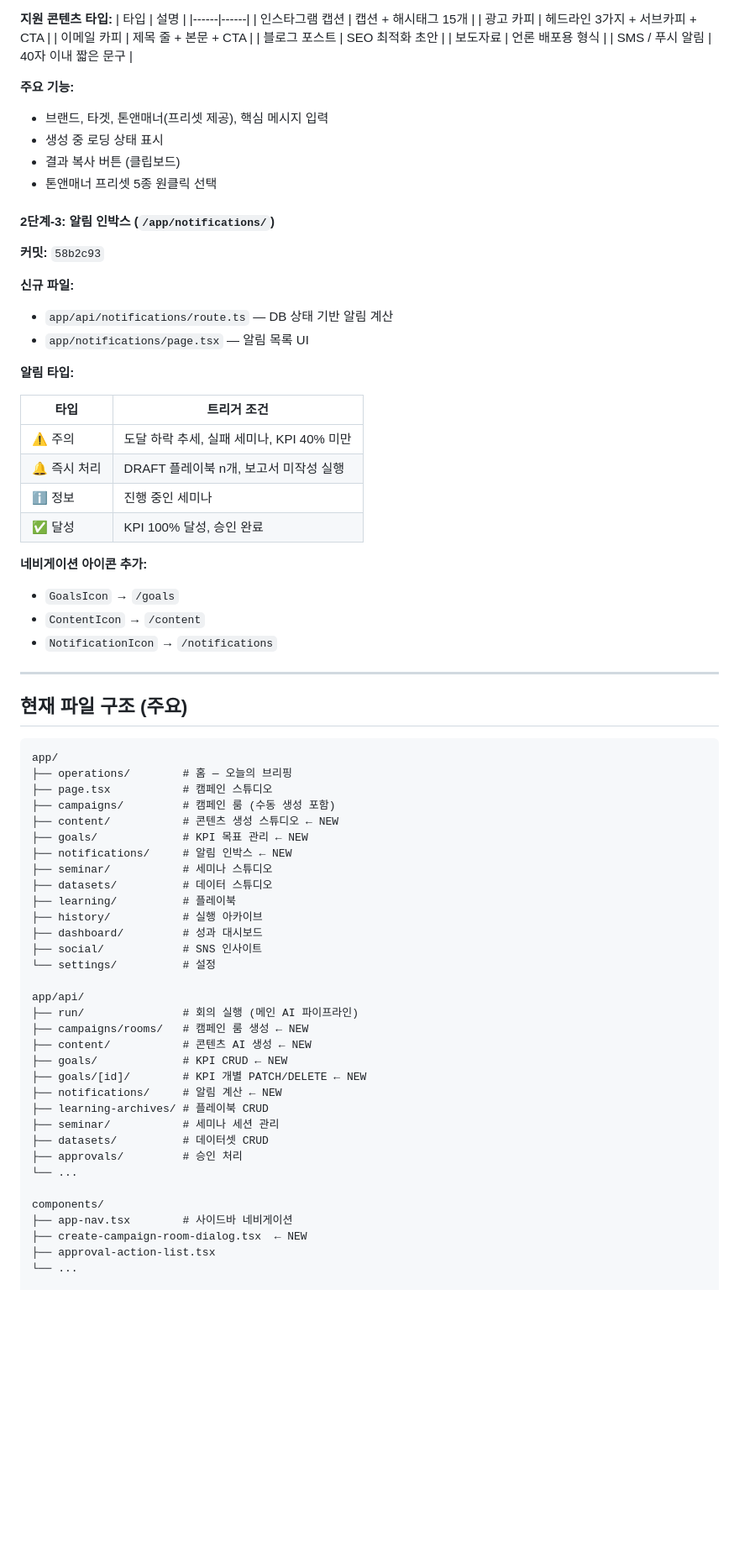
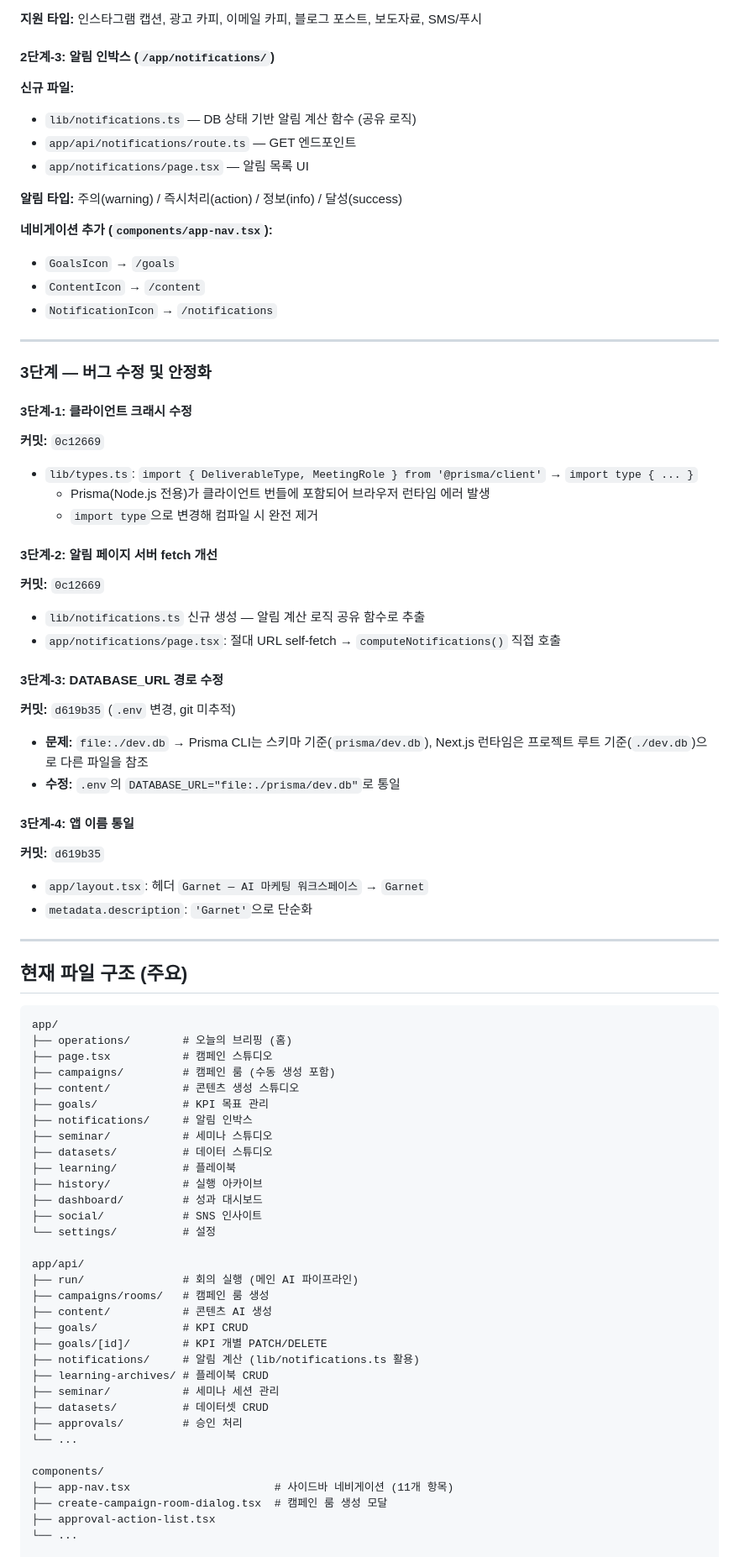
Before and after one commit to mark02252/garnet-ai, a Markdown page: PROGRESS.md, the part around one of its changes. Shown at 84% size. Rendered like a GitHub page; blank space fills up the shorter version.

Commit message:
docs: update PROGRESS.md — add 3단계 bug fixes and current state
Co-Authored-By: Claude Sonnet 4.6 <noreply@anthropic.com>

````diff
--- a/PROGRESS.md
+++ b/PROGRESS.md
@@ -124,41 +118,49 @@ model KpiGoal { id, title, brand, region, metric, targetValue, currentValue, uni
 - `app/content/page.tsx` — 스튜디오 UI
 
-**지원 콘텐츠 타입:**
-| 타입 | 설명 |
-|------|------|
-| 인스타그램 캡션 | 캡션 + 해시태그 15개 |
-| 광고 카피 | 헤드라인 3가지 + 서브카피 + CTA |
-| 이메일 카피 | 제목 줄 + 본문 + CTA |
-| 블로그 포스트 | SEO 최적화 초안 |
-| 보도자료 | 언론 배포용 형식 |
-| SMS / 푸시 알림 | 40자 이내 짧은 문구 |
-
-**주요 기능:**
-- 브랜드, 타겟, 톤앤매너(프리셋 제공), 핵심 메시지 입력
-- 생성 중 로딩 상태 표시
-- 결과 복사 버튼 (클립보드)
-- 톤앤매너 프리셋 5종 원클릭 선택
+**지원 타입:** 인스타그램 캡션, 광고 카피, 이메일 카피, 블로그 포스트, 보도자료, SMS/푸시
 
 #### 2단계-3: 알림 인박스 (`/app/notifications/`)
-**커밋:** `58b2c93`
 
 **신규 파일:**
-- `app/api/notifications/route.ts` — DB 상태 기반 알림 계산
+- `lib/notifications.ts` — DB 상태 기반 알림 계산 함수 (공유 로직)
+- `app/api/notifications/route.ts` — GET 엔드포인트
 - `app/notifications/page.tsx` — 알림 목록 UI
 
-**알림 타입:**
+**알림 타입:** 주의(warning) / 즉시처리(action) / 정보(info) / 달성(success)
 
-| 타입 | 트리거 조건 |
-|------|------------|
-| ⚠️ 주의 | 도달 하락 추세, 실패 세미나, KPI 40% 미만 |
-| 🔔 즉시 처리 | DRAFT 플레이북 n개, 보고서 미작성 실행 |
-| ℹ️ 정보 | 진행 중인 세미나 |
-| ✅ 달성 | KPI 100% 달성, 승인 완료 |
-
-**네비게이션 아이콘 추가:**
+**네비게이션 추가 (`components/app-nav.tsx`):**
 - `GoalsIcon` → `/goals`
 - `ContentIcon` → `/content`
 - `NotificationIcon` → `/notifications`
+
+---
+
+### 3단계 — 버그 수정 및 안정화
+
+#### 3단계-1: 클라이언트 크래시 수정
+**커밋:** `0c12669`
+
+- `lib/types.ts`: `import { DeliverableType, MeetingRole } from '@prisma/client'` → `import type { ... }`
+  - Prisma(Node.js 전용)가 클라이언트 번들에 포함되어 브라우저 런타임 에러 발생
+  - `import type`으로 변경해 컴파일 시 완전 제거
+
+#### 3단계-2: 알림 페이지 서버 fetch 개선
+**커밋:** `0c12669`
+
+- `lib/notifications.ts` 신규 생성 — 알림 계산 로직 공유 함수로 추출
+- `app/notifications/page.tsx`: 절대 URL self-fetch → `computeNotifications()` 직접 호출
+
+#### 3단계-3: DATABASE_URL 경로 수정
+**커밋:** `d619b35` (`.env` 변경, git 미추적)
+
+- **문제:** `file:./dev.db` → Prisma CLI는 스키마 기준(`prisma/dev.db`), Next.js 런타임은 프로젝트 루트 기준(`./dev.db`)으로 다른 파일을 참조
+- **수정:** `.env`의 `DATABASE_URL="file:./prisma/dev.db"`로 통일
+
+#### 3단계-4: 앱 이름 통일
+**커밋:** `d619b35`
+
+- `app/layout.tsx`: 헤더 `Garnet — AI 마케팅 워크스페이스` → `Garnet`
+- `metadata.description`: `'Garnet'`으로 단순화
 
 ---
 
@@ -166,12 +168,12 @@ model KpiGoal { id, title, brand, region, metric, targetValue, currentValue, uni
 
 ```
 app/
-├── operations/        # 홈 — 오늘의 브리핑
+├── operations/        # 오늘의 브리핑 (홈)
 ├── page.tsx           # 캠페인 스튜디오
 ├── campaigns/         # 캠페인 룸 (수동 생성 포함)
-├── content/           # 콘텐츠 생성 스튜디오 ← NEW
-├── goals/             # KPI 목표 관리 ← NEW
-├── notifications/     # 알림 인박스 ← NEW
+├── content/           # 콘텐츠 생성 스튜디오
+├── goals/             # KPI 목표 관리
+├── notifications/     # 알림 인박스
 ├── seminar/           # 세미나 스튜디오
 ├── datasets/          # 데이터 스튜디오
 ├── learning/          # 플레이북
@@ -182,11 +184,11 @@ app/
 
 app/api/
 ├── run/               # 회의 실행 (메인 AI 파이프라인)
-├── campaigns/rooms/   # 캠페인 룸 생성 ← NEW
-├── content/           # 콘텐츠 AI 생성 ← NEW
-├── goals/             # KPI CRUD ← NEW
-├── goals/[id]/        # KPI 개별 PATCH/DELETE ← NEW
-├── notifications/     # 알림 계산 ← NEW
+├── campaigns/rooms/   # 캠페인 룸 생성
+├── content/           # 콘텐츠 AI 생성
+├── goals/             # KPI CRUD
+├── goals/[id]/        # KPI 개별 PATCH/DELETE
+├── notifications/     # 알림 계산 (lib/notifications.ts 활용)
 ├── learning-archives/ # 플레이북 CRUD
 ├── seminar/           # 세미나 세션 관리
 ├── datasets/          # 데이터셋 CRUD
@@ -194,8 +196,8 @@ app/api/
 └── ...
 
 components/
-├── app-nav.tsx        # 사이드바 네비게이션
-├── create-campaign-room-dialog.tsx  ← NEW
+├── app-nav.tsx                      # 사이드바 네비게이션 (11개 항목)
+├── create-campaign-room-dialog.tsx  # 캠페인 룸 생성 모달
 ├── approval-action-list.tsx
 └── ...
 
````
Also changed, not shown: other parts of PROGRESS.md (+38 -38 lines).
